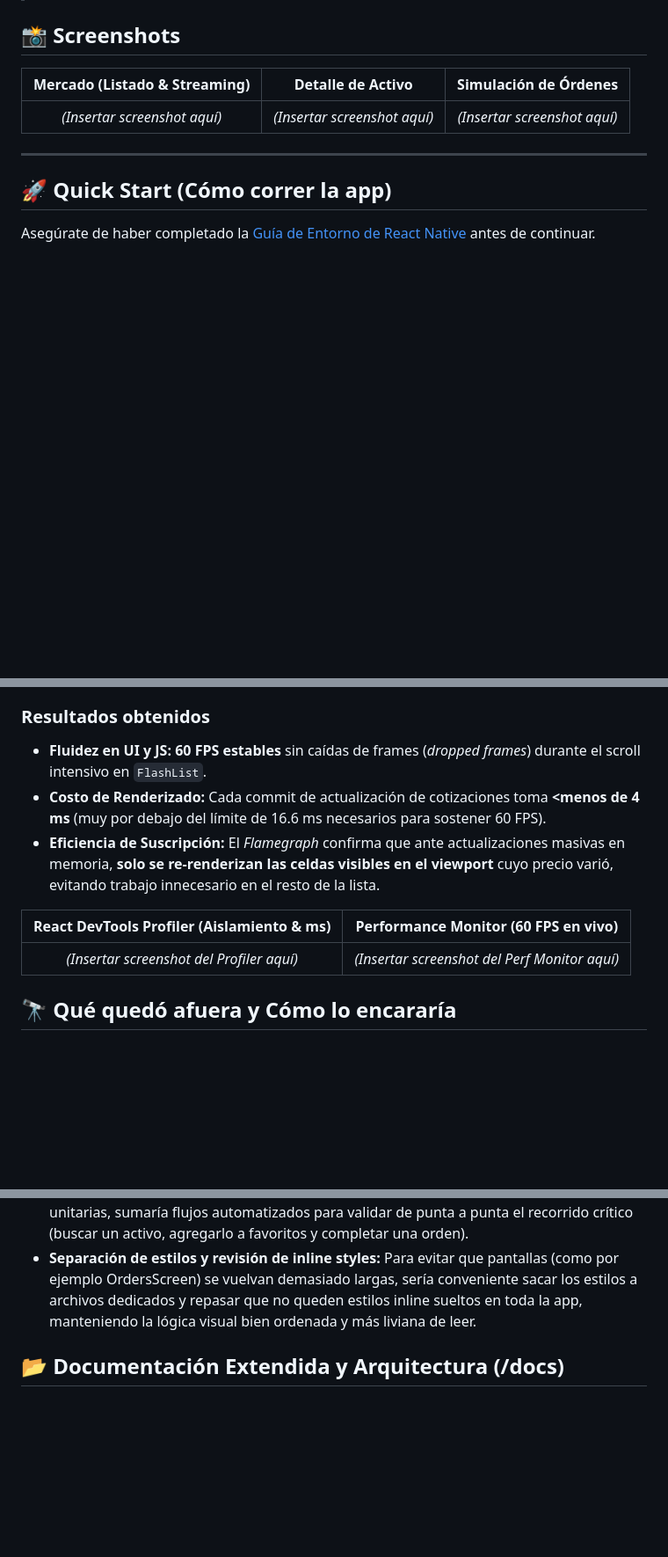
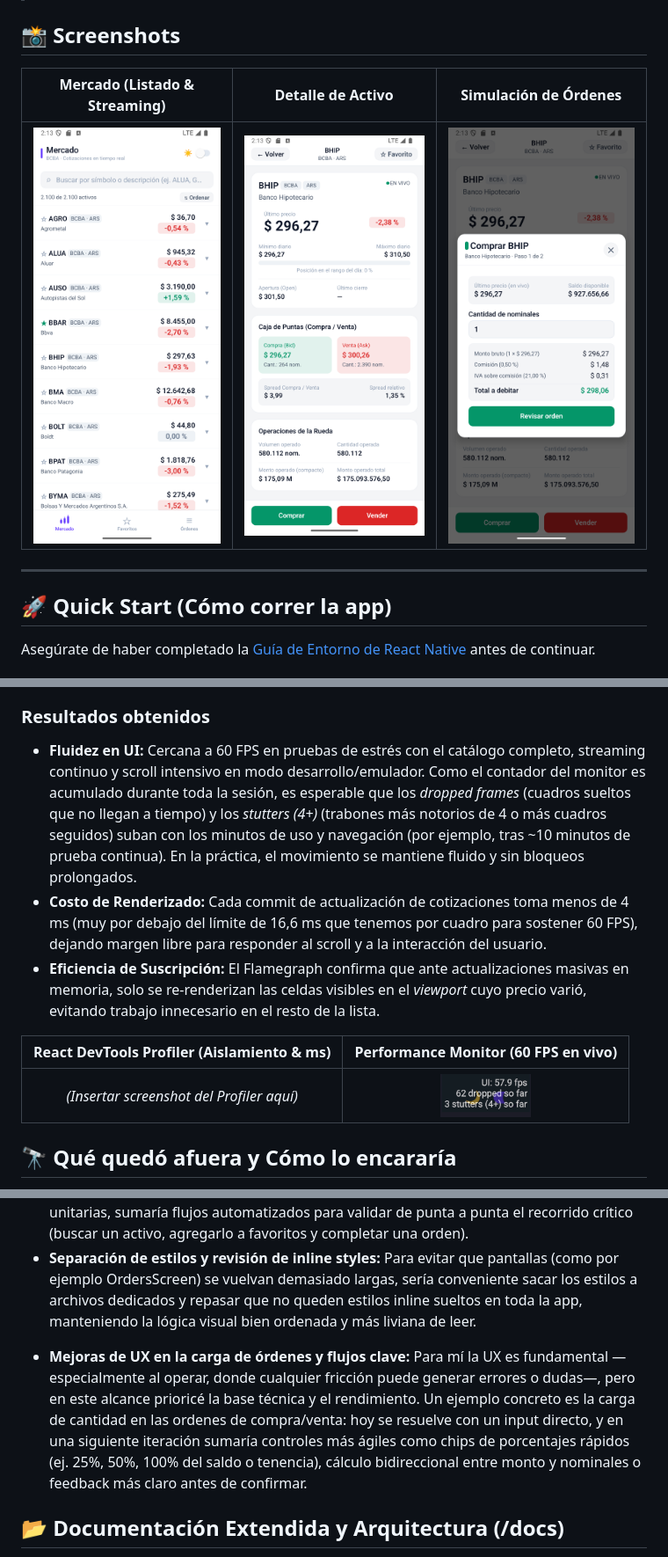
Before and after one commit to AleBattista/ReactNativeChallenge, a Markdown page: README.md, 3 parts joined by grey strips. Shown at 88% size. GitHub-like rendering; pictures changed too: docs/screenshots/asset-detail.png (added), docs/screenshots/market-streaming.png (added), docs/screenshots/order-modal.png (added); blank space fills up the shorter version.

Commit message:
docs: add application screenshots and update performance documentation in README

```diff
--- a/README.md
+++ b/README.md
@@ -4,9 +4,9 @@
 
 ## 📸 Screenshots
 
-| Mercado (Listado & Streaming) |      Detalle de Activo       |    Simulación de Órdenes     |
-| :---------------------------: | :--------------------------: | :--------------------------: |
-| _(Insertar screenshot aquí)_  | _(Insertar screenshot aquí)_ | _(Insertar screenshot aquí)_ |
+| Mercado (Listado & Streaming) | Detalle de Activo | Simulación de Órdenes |
+| :---: | :---: | :---: |
+| ![Mercado y streaming](./docs/screenshots/market-streaming.png) | ![Detalle de activo](./docs/screenshots/asset-detail.png) | ![Simulación de órdenes](./docs/screenshots/order-modal.png) |
 
 ---
 
@@ -86,14 +86,13 @@ Para asegurar que la arquitectura de streaming atómico cumpla con los estándar
 - **React DevTools Profiler:** Para inspeccionar los ciclos de commit, validar que no existan re-renders en cascada y medir el costo en milisegundos de cada actualización.
 
 ### Resultados obtenidos
-
-- **Fluidez en UI y JS:** **60 FPS estables** sin caídas de frames (_dropped frames_) durante el scroll intensivo en `FlashList`.
-- **Costo de Renderizado:** Cada commit de actualización de cotizaciones toma **<menos de 4 ms** (muy por debajo del límite de 16.6 ms necesarios para sostener 60 FPS).
-- **Eficiencia de Suscripción:** El _Flamegraph_ confirma que ante actualizaciones masivas en memoria, **solo se re-renderizan las celdas visibles en el viewport** cuyo precio varió, evitando trabajo innecesario en el resto de la lista.
+* **Fluidez en UI:** Cercana a 60 FPS en pruebas de estrés con el catálogo completo, streaming continuo y scroll intensivo en modo desarrollo/emulador. Como el contador del monitor es acumulado durante toda la sesión, es esperable que los *dropped frames* (cuadros sueltos que no llegan a tiempo) y los *stutters (4+)* (trabones más notorios de 4 o más cuadros seguidos) suban con los minutos de uso y navegación (por ejemplo, tras ~10 minutos de prueba continua). En la práctica, el movimiento se mantiene fluido y sin bloqueos prolongados.
+* **Costo de Renderizado:** Cada commit de actualización de cotizaciones toma menos de 4 ms (muy por debajo del límite de 16,6 ms que tenemos por cuadro para sostener 60 FPS), dejando margen libre para responder al scroll y a la interacción del usuario.
+* **Eficiencia de Suscripción:** El Flamegraph confirma que ante actualizaciones masivas en memoria, solo se re-renderizan las celdas visibles en el *viewport* cuyo precio varió, evitando trabajo innecesario en el resto de la lista.
 
 | React DevTools Profiler (Aislamiento & ms) |     Performance Monitor (60 FPS en vivo)      |
 | :----------------------------------------: | :-------------------------------------------: |
-| _(Insertar screenshot del Profiler aquí)_  | _(Insertar screenshot del Perf Monitor aquí)_ |
+| _(Insertar screenshot del Profiler aquí)_  | ![Performance Monitor](./docs/screenshots/perf-monitor.png) |
 
 ## 🔭 Qué quedó afuera y Cómo lo encararía
 
@@ -103,6 +102,7 @@ Para cumplir con el alcance del challenge priorizando una arquitectura sólida y
 - **Pulido visual y gráficos en tiempo real:** Prioricé la fluidez y la arquitectura por sobre el diseño visual avanzado. Con más tiempo, trabajaría en una estética más distintiva (mayor jerarquía tipográfica, cards con más aire y menos bordes rígidos) e incorporaría un gráfico intradiario.
 - **Tests End-to-End (E2E):** Si bien la lógica del motor y el dominio cuentan con pruebas unitarias, sumaría flujos automatizados para validar de punta a punta el recorrido crítico (buscar un activo, agregarlo a favoritos y completar una orden).
 - **Separación de estilos y revisión de inline styles:** Para evitar que pantallas (como por ejemplo OrdersScreen) se vuelvan demasiado largas, sería conveniente sacar los estilos a archivos dedicados y repasar que no queden estilos inline sueltos en toda la app, manteniendo la lógica visual bien ordenada y más liviana de leer.
+* **Mejoras de UX en la carga de órdenes y flujos clave:** Para mí la UX es fundamental —especialmente al operar, donde cualquier fricción puede generar errores o dudas—, pero en este alcance prioricé la base técnica y el rendimiento. Un ejemplo concreto es la carga de cantidad en las ordenes de compra/venta: hoy se resuelve con un input directo, y en una siguiente iteración sumaría controles más ágiles como chips de porcentajes rápidos (ej. 25%, 50%, 100% del saldo o tenencia), cálculo bidireccional entre monto y nominales o feedback más claro antes de confirmar.
 
 ## 📂 Documentación Extendida y Arquitectura (/docs)
 
```
